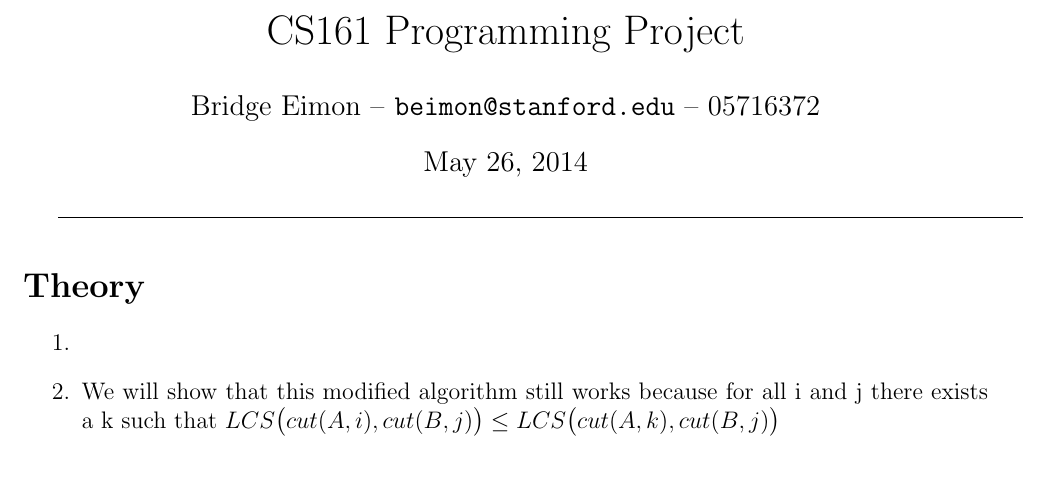
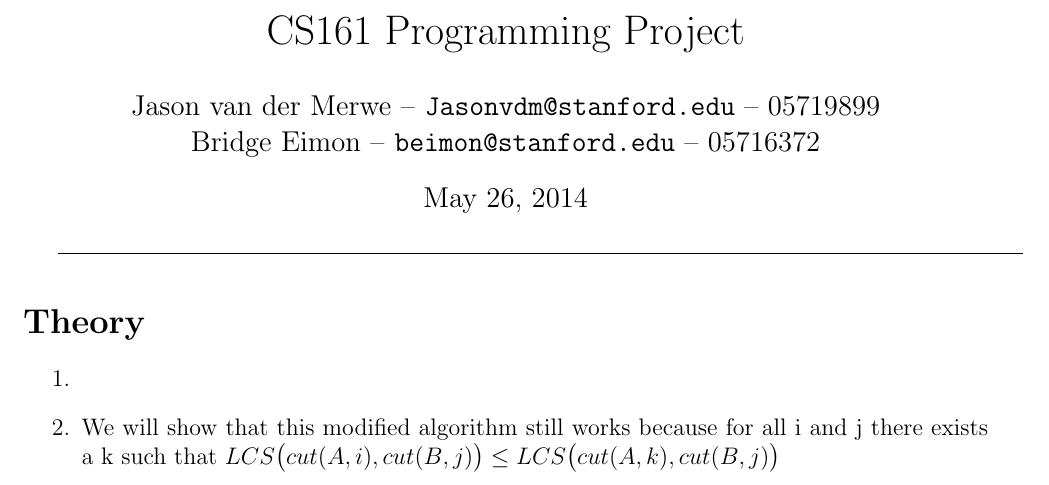
Before and after one commit to Jasonvdm/161_CLCS, a LaTeX document (writeup.tex): part of the page, cut so that both start at the same text. Compiled offline with pdfLaTeX.

Commit message:
fixed authorship

```diff
--- a/writeup.tex
+++ b/writeup.tex
@@ -8,8 +8,8 @@
 \setlength{\columnsep}{0.1pc}
 
 \title{CS161 Programming Project}
-\author{Jason van der Merwe -- \texttt{Jasonvdm@stanford.edu} -- 05719899}
-\author{Bridge Eimon -- \texttt{beimon@stanford.edu} -- 05716372}
+\author{Jason van der Merwe -- \texttt{Jasonvdm@stanford.edu} -- 05719899\\
+Bridge Eimon -- \texttt{beimon@stanford.edu} -- 05716372}
 \date{\today}
 \begin{document}
 
```
